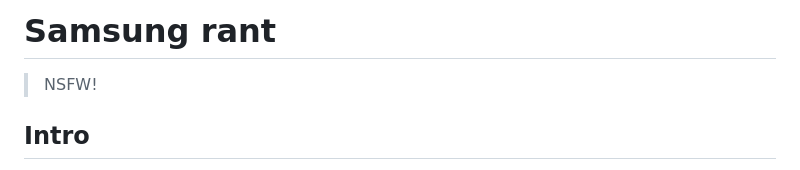
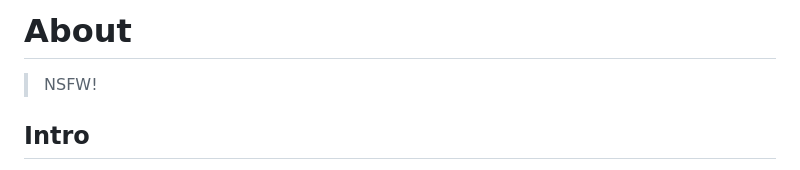
Before and after one commit to Rudxain/Samsung-rants, a Markdown page: index.md, the part around the change. Drawn GitHub-style.

Commit message:
reduce redundancy

```diff
--- a/index.md
+++ b/index.md
@@ -1,4 +1,4 @@
-# Samsung rant
+# About
 
 > NSFW!
 
```
